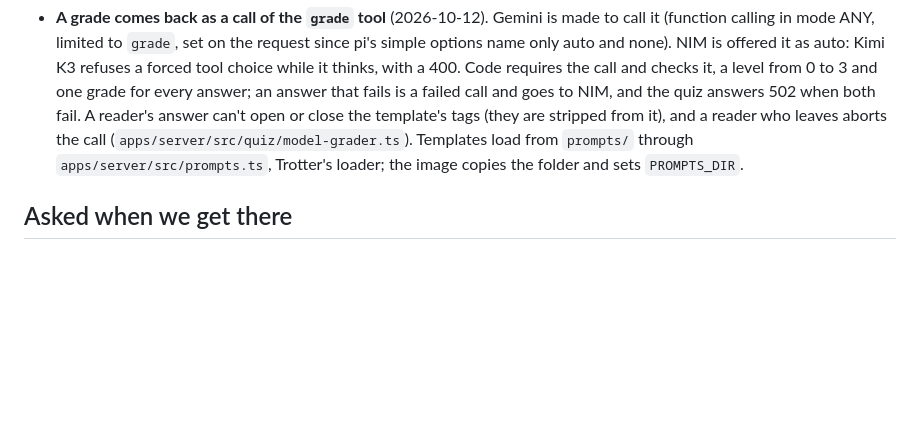
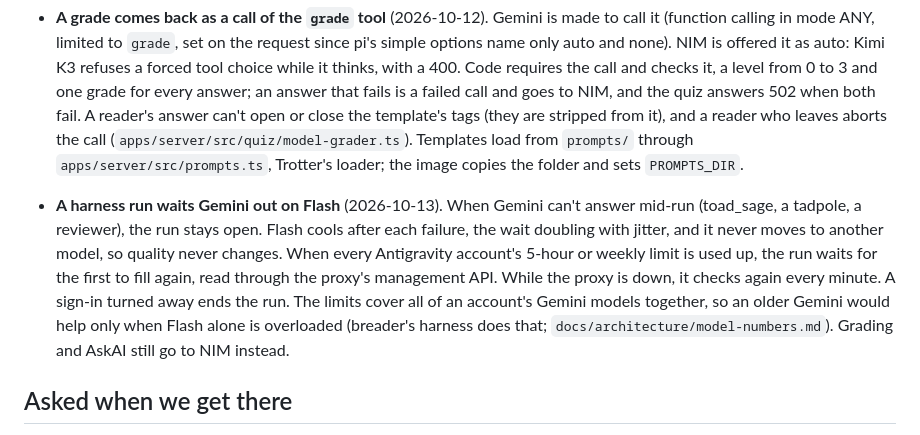
Before and after one commit to anubhav-qt/spoin_bundle, a Markdown page: docs/tasks/0045-hono-port.md, the part around the change. Drawn GitHub-style; blank space fills up the shorter version.

Commit message:
docs: a harness run waits Gemini out on Flash

```diff
--- a/docs/tasks/0045-hono-port.md
+++ b/docs/tasks/0045-hono-port.md
@@ -498,6 +498,15 @@ global setup refuses any database name that doesn't end in `_test`. Local settin
   Templates load from `prompts/` through `apps/server/src/prompts.ts`, Trotter's loader; the image
   copies the folder and sets `PROMPTS_DIR`.
 
+- **A harness run waits Gemini out on Flash** (2026-10-13). When Gemini can't answer mid-run
+  (toad_sage, a tadpole, a reviewer), the run stays open. Flash cools after each failure, the wait
+  doubling with jitter, and it never moves to another model, so quality never changes. When every
+  Antigravity account's 5-hour or weekly limit is used up, the run waits for the first to fill
+  again, read through the proxy's management API. While the proxy is down, it checks again every
+  minute. A sign-in turned away ends the run. The limits cover all of an account's Gemini models
+  together, so an older Gemini would help only when Flash alone is overloaded (breader's harness
+  does that; `docs/architecture/model-numbers.md`). Grading and AskAI still go to NIM instead.
+
 ## Asked when we get there
 
 - Backups and image hosting on the ThinkPad, fetched pages on disk included.
```
